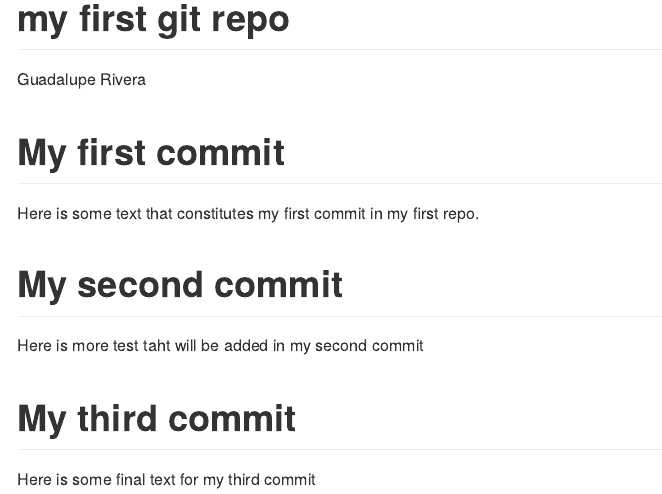
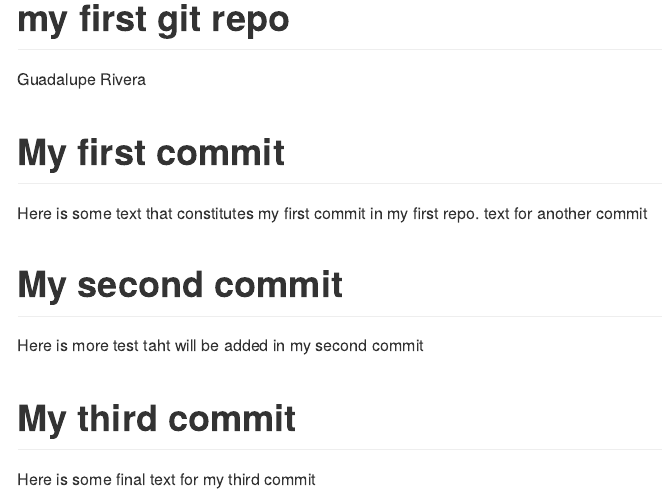
Before and after one commit to gmontse/DATA550-guadaluperivera, an R Markdown document (README.Rmd): the page in a window 1100 px wide, from its top. Rendered offline with R 4.5, knitr and Pandoc, with nearby package versions.

Commit message:
add a line to README.Rmd

```diff
--- a/README.Rmd
+++ b/README.Rmd
@@ -6,7 +6,7 @@ output: github_document
 
 # My first commit
 
-Here is some text that constitutes my first commit in my first repo.
+Here is some text that constitutes my first commit in my first repo. text for another commit
 
 # My second commit
 
```
